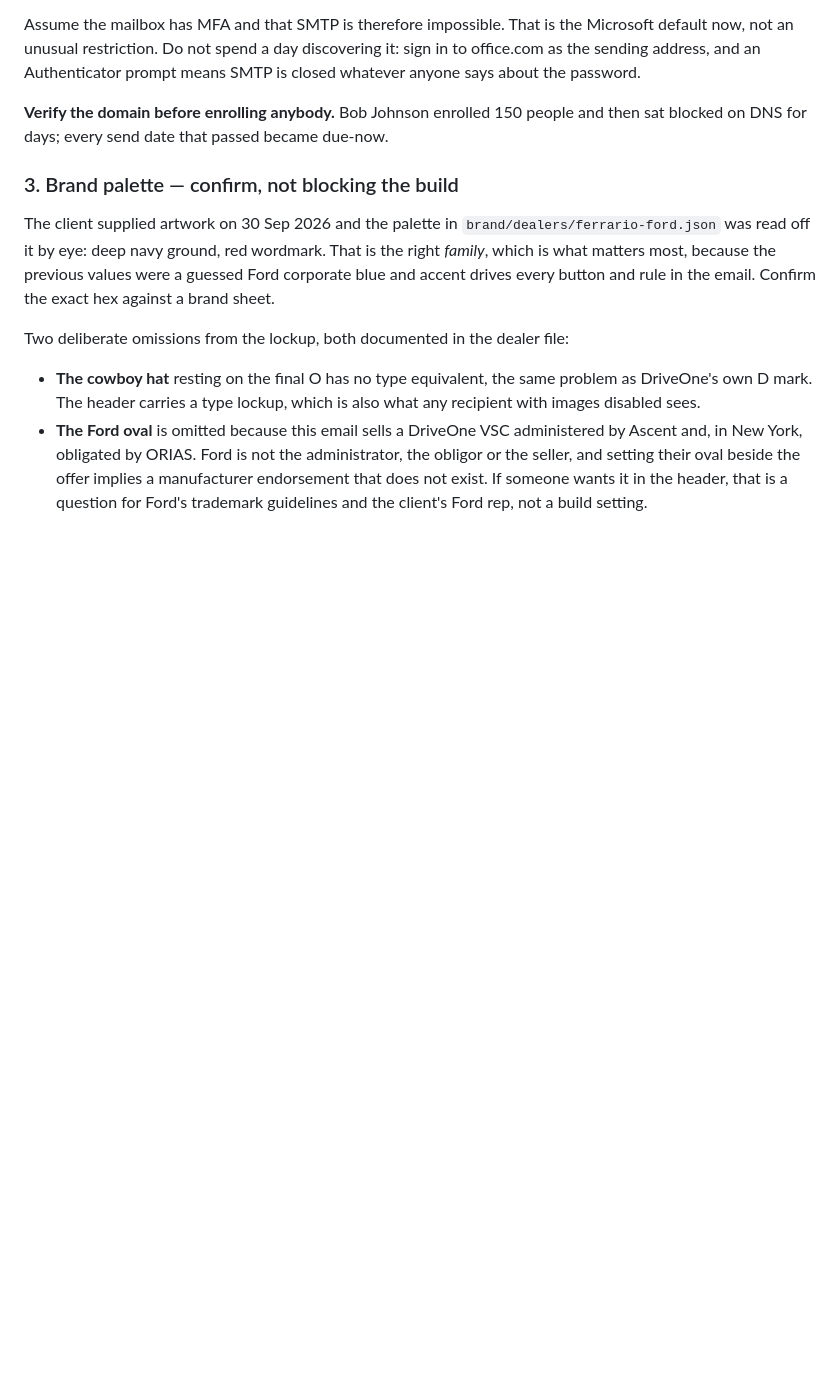
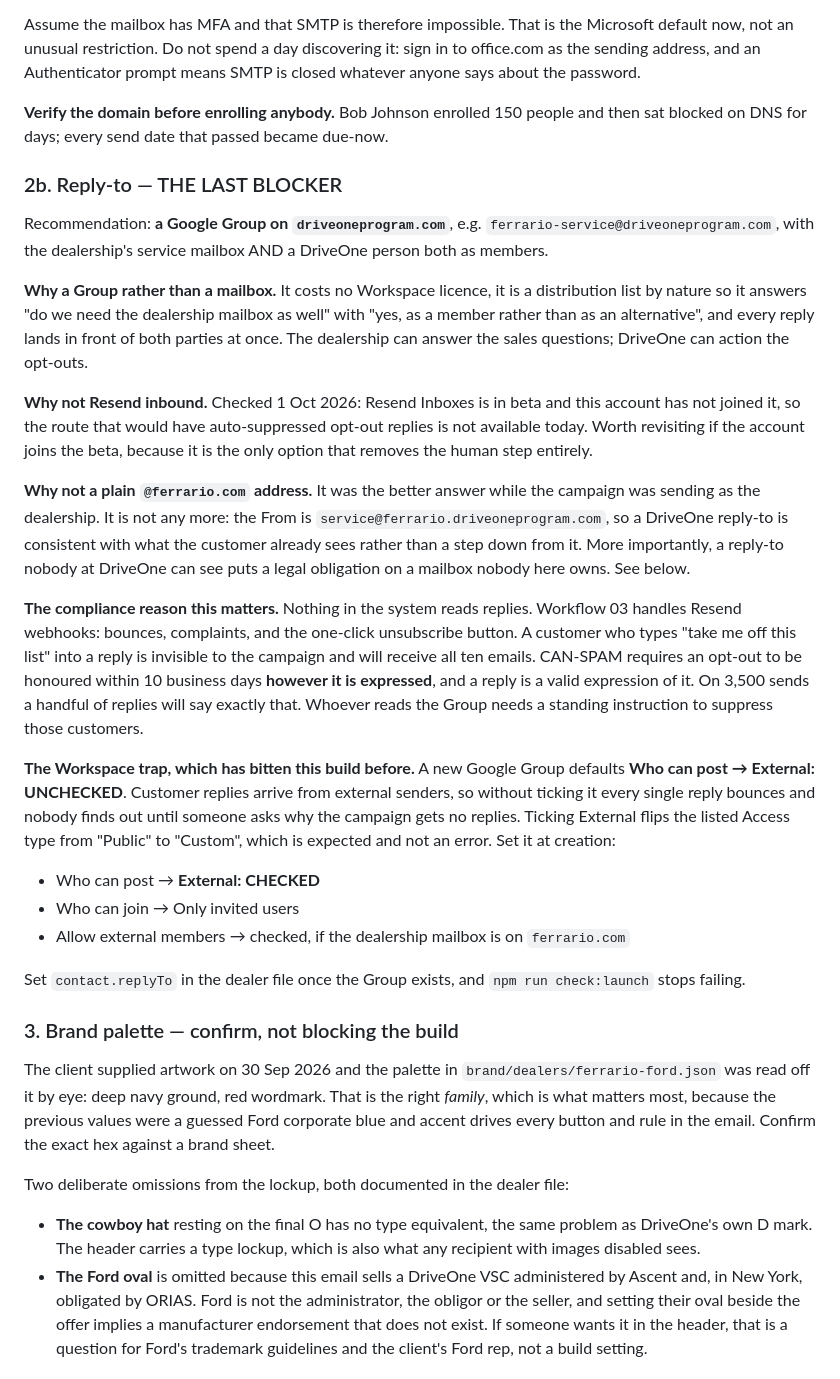
Before and after one commit to insureifyRyan/driveone-design-system, a Markdown page: docs/FERRARIO-LAUNCH.md, the part around the change. GitHub-like rendering; blank space fills up the shorter version.

Commit message:
Recommend a Google Group as Ferrario's reply-to
Resend Inboxes is in beta and this account has not joined, confirmed 1 Oct, so
the inbound route that would have auto-suppressed opt-out replies is not
available today. Recorded as worth revisiting if the account joins, since it is
the only option that removes the human step.

The available route is better than it first looks. driveoneprogram.com already
carries Google Workspace MX, so a Group there costs no licence and is a
distribution list by nature. That answers whether a dealership mailbox is still
needed: yes, as a member rather than as an alternative. Both parties see every
reply, the dealership answers the sales questions, DriveOne actions the opt-outs.

A plain @ferrario.com reply-to was the better answer while the campaign sent as
the dealership. It is not any more, because the From is already
service@ferrario.driveoneprogram.com, and because it would put a legal
obligation on a mailbox nobody here can see.

Records the compliance reason in full: nothing reads replies, workflow 03 only
handles Resend webhooks and the one-click unsubscribe, and CAN-SPAM requires an
opt-out be honoured however it is expressed. Also records the Workspace trap
that a new Group defaults to external posting UNCHECKED, which silently bounces
every customer reply.

Co-Authored-By: Claude Opus 5 <noreply@anthropic.com>
Claude-Session: https://claude.ai/code/session_0158U6BoPfsoyan8wM2XwdTa

```diff
--- a/docs/FERRARIO-LAUNCH.md
+++ b/docs/FERRARIO-LAUNCH.md
@@ -44,6 +44,49 @@ anyone says about the password.
 
 **Verify the domain before enrolling anybody.** Bob Johnson enrolled 150 people and then sat
 blocked on DNS for days; every send date that passed became due-now.
+
+### 2b. Reply-to — THE LAST BLOCKER
+
+Recommendation: **a Google Group on `driveoneprogram.com`**, e.g.
+`ferrario-service@driveoneprogram.com`, with the dealership's service mailbox AND a DriveOne
+person both as members.
+
+**Why a Group rather than a mailbox.** It costs no Workspace licence, it is a distribution
+list by nature so it answers "do we need the dealership mailbox as well" with "yes, as a
+member rather than as an alternative", and every reply lands in front of both parties at
+once. The dealership can answer the sales questions; DriveOne can action the opt-outs.
+
+**Why not Resend inbound.** Checked 1 Oct 2026: Resend Inboxes is in beta and this account
+has not joined it, so the route that would have auto-suppressed opt-out replies is not
+available today. Worth revisiting if the account joins the beta, because it is the only
+option that removes the human step entirely.
+
+**Why not a plain `@ferrario.com` address.** It was the better answer while the campaign
+was sending as the dealership. It is not any more: the From is
+`service@ferrario.driveoneprogram.com`, so a DriveOne reply-to is consistent with what the
+customer already sees rather than a step down from it. More importantly, a reply-to nobody
+at DriveOne can see puts a legal obligation on a mailbox nobody here owns. See below.
+
+**The compliance reason this matters.** Nothing in the system reads replies. Workflow 03
+handles Resend webhooks: bounces, complaints, and the one-click unsubscribe button. A
+customer who types "take me off this list" into a reply is invisible to the campaign and
+will receive all ten emails. CAN-SPAM requires an opt-out to be honoured within 10 business
+days **however it is expressed**, and a reply is a valid expression of it. On 3,500 sends a
+handful of replies will say exactly that. Whoever reads the Group needs a standing
+instruction to suppress those customers.
+
+**The Workspace trap, which has bitten this build before.** A new Google Group defaults
+**Who can post → External: UNCHECKED**. Customer replies arrive from external senders, so
+without ticking it every single reply bounces and nobody finds out until someone asks why
+the campaign gets no replies. Ticking External flips the listed Access type from "Public" to
+"Custom", which is expected and not an error. Set it at creation:
+
+- Who can post → **External: CHECKED**
+- Who can join → Only invited users
+- Allow external members → checked, if the dealership mailbox is on `ferrario.com`
+
+Set `contact.replyTo` in the dealer file once the Group exists, and `npm run check:launch`
+stops failing.
 
 ### 3. Brand palette — confirm, not blocking the build
 
```
